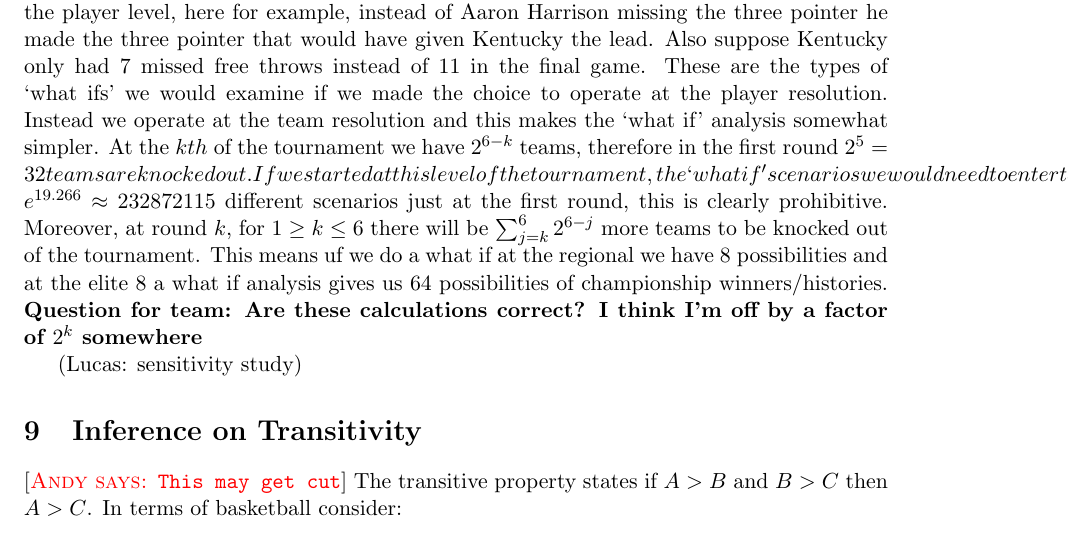
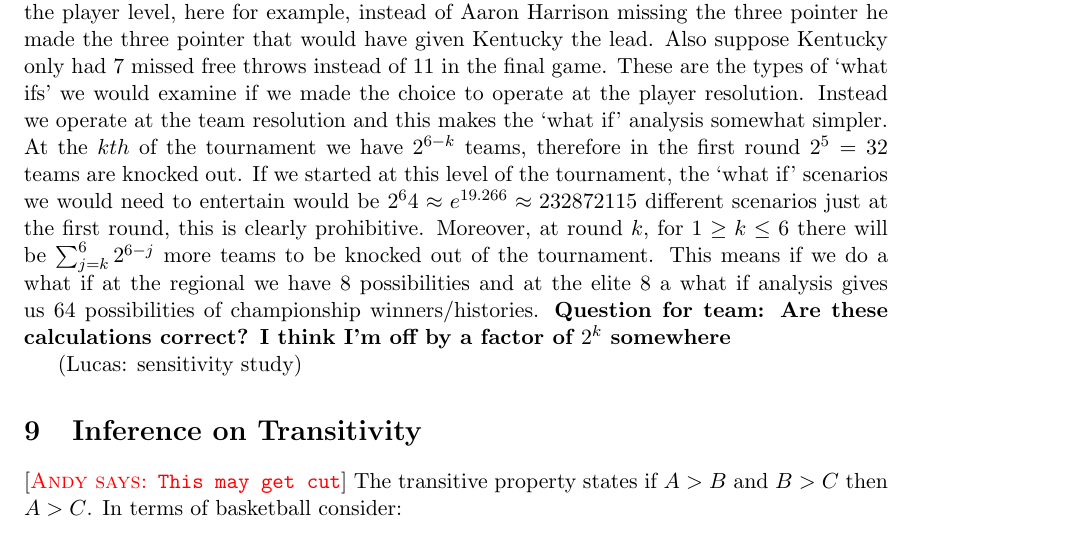
Before and after one commit to andyhoegh/NCAA, a LaTeX document (JQAS.tex, which reads Luck.tex): part of page 6 of 7, cut so that both start at the same text. Compiled offline with pdfLaTeX.

Commit message:
minor changes

```diff
--- a/Luck.tex
+++ b/Luck.tex
@@ -4,7 +4,7 @@ how sensitive is the leader board. It's natural to think 2nd place almost won, b
 % some verbiage in here...
 
 To do this study we example how the 2nd place almost won. There are several ways one might consider to conduct a study of this sort, we examine alternate realities where a losing team in a game becomes a winning team in an alternate reality.
-For example, suppose in the last game, instead of UConn winning Kentucky won instead. If we were examining player level data there would be the option to examine an alternate reality at the player level, here for example, instead of Aaron Harrison missing the three pointer he made the three pointer that would have given Kentucky the lead. Also suppose Kentucky only had 7 missed free throws instead of 11 in the final game. These are the types of `what ifs' we would examine if we made the choice to operate at the player resolution. Instead we operate at the team resolution and this makes the `what if' analysis somewhat simpler. At the $kth$ of the tournament we have $2^{6-k}$ teams, therefore in the first round $2^5 = 32 teams are knocked out. If we started at this level of the tournament, the `what if' scenarios we would need to entertain would be $2^64 \approx e^{19.266}\approx 232872115$ different scenarios just at the first round, this is clearly prohibitive. Moreover, at round $k$, for $1\geq k \leq 6$ there will be $\sum_{j=k}^62^{6-j}$ more teams to be knocked out of the tournament. This means uf we do a what if at the regional we have 8 possibilities and at the elite 8 a what if analysis gives us 64 possibilities of championship winners/histories. \textbf{Question for team: Are these calculations correct? I think I'm off by a factor of $2^k$ somewhere}
+For example, suppose in the last game, instead of UConn winning Kentucky won instead. If we were examining player level data there would be the option to examine an alternate reality at the player level, here for example, instead of Aaron Harrison missing the three pointer he made the three pointer that would have given Kentucky the lead. Also suppose Kentucky only had 7 missed free throws instead of 11 in the final game. These are the types of `what ifs' we would examine if we made the choice to operate at the player resolution. Instead we operate at the team resolution and this makes the `what if' analysis somewhat simpler. At the $kth$ of the tournament we have $2^{6-k}$ teams, therefore in the first round $2^5 = 32$ teams are knocked out. If we started at this level of the tournament, the `what if' scenarios we would need to entertain would be $2^64 \approx e^{19.266}\approx 232872115$ different scenarios just at the first round, this is clearly prohibitive. Moreover, at round $k$, for $1\geq k \leq 6$ there will be $\sum_{j=k}^62^{6-j}$ more teams to be knocked out of the tournament. This means if we do a what if at the regional we have 8 possibilities and at the elite 8 a what if analysis gives us 64 possibilities of championship winners/histories. \textbf{Question for team: Are these calculations correct? I think I'm off by a factor of $2^k$ somewhere}
 
 
 (Lucas: sensitivity study)
```
